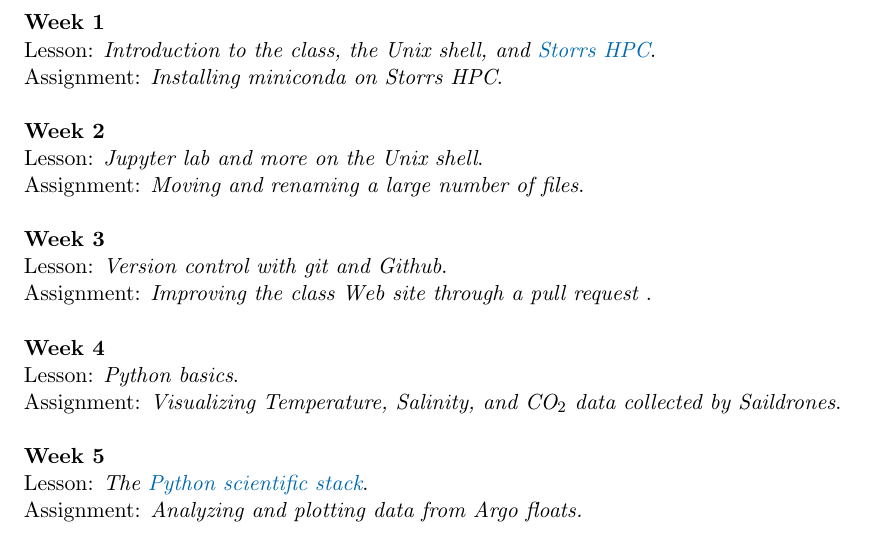
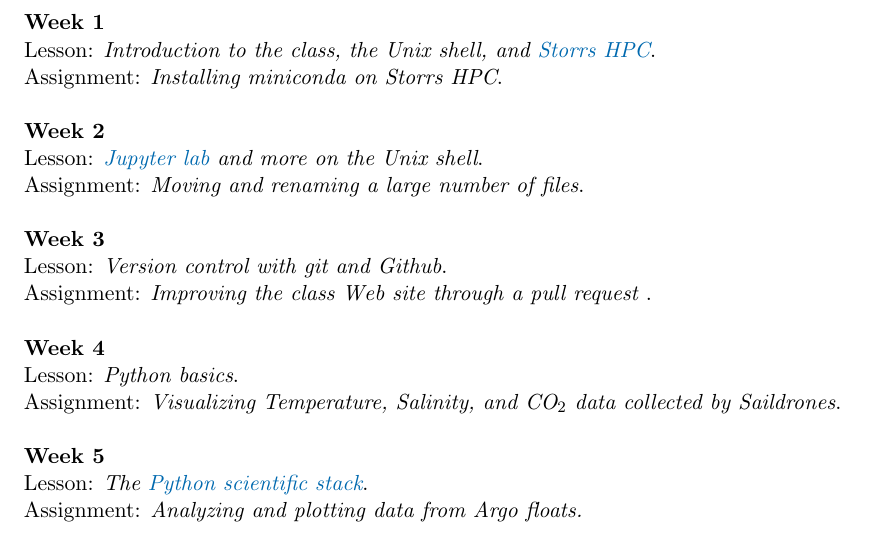
Before and after one commit to MARN-5895/Website, a LaTeX document (syllabus/ResearchComputing_SyllabusFall2021.tex): part of page 4 of 9, cut so that both start at the same text. Compiled offline with pdfLaTeX.

Commit message:
jupyter lab

```diff
--- a/syllabus/ResearchComputing_SyllabusFall2021.tex
+++ b/syllabus/ResearchComputing_SyllabusFall2021.tex
@@ -200,7 +200,7 @@
  Assignment: \textit{Installing miniconda on Storrs HPC}.
 
 \textbf{Week 2}\\
- Lesson: \textit{Jupyter lab and more on the Unix shell}.\\
+ Lesson: \textit{\href{https://jupyter.org}{Jupyter lab} and more on the Unix shell}.\\
  Assignment: \textit{Moving and renaming a large number of files}.
 
 \textbf{Week 3} \\
```
Also changed, not shown: syllabus/ResearchComputing_SyllabusFall2021.pdf.
